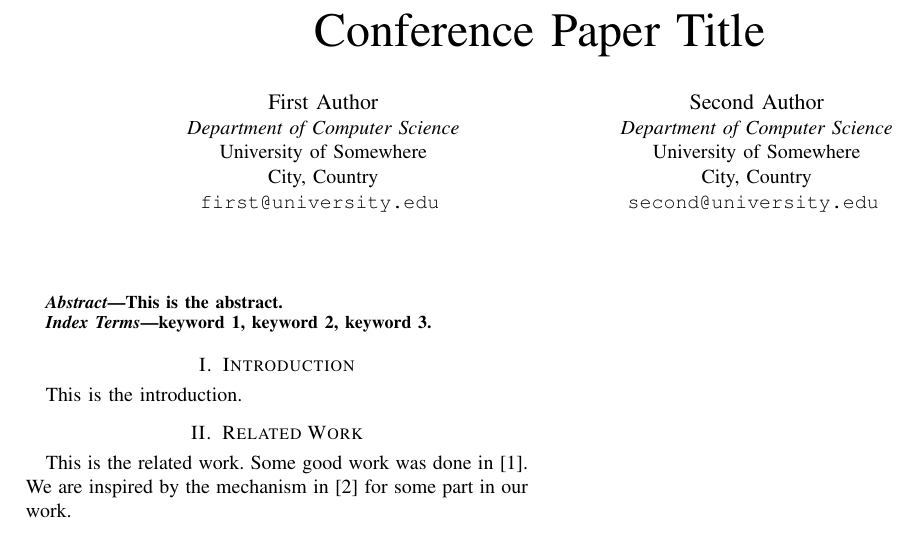
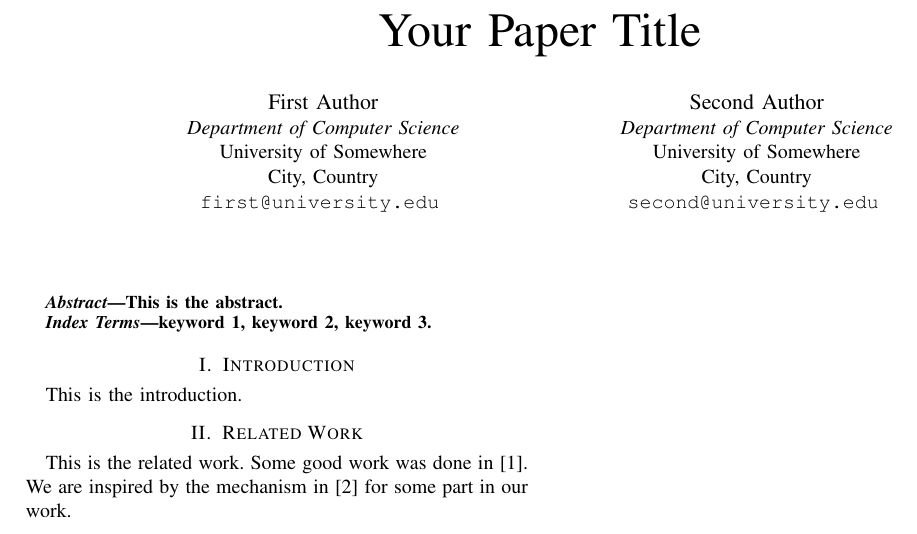
Before and after one commit to sattwik-sahu/ieee-conference-latex, a LaTeX paper (main.tex, which reads meta/commands.tex): part of the page, cut so that both start at the same text. Compiled offline with pdfLaTeX; a missing font is replaced by an installed copy or a similar font; a LaTeX package or settings file that is missing is left out.

Commit message:
feat[title]: title is now a command

```diff
--- a/main.tex
+++ b/main.tex
@@ -13,11 +13,12 @@
 \usepackage[capitalize]{cleveref}
 \usepackage{import}
 
+\input{meta/commands.tex}
 \input{meta/macros.tex}
 
 \begin{document}
 
-\title{Conference Paper Title}
+\title{\paperTitle}
 \input{meta/authors.tex}
 
 \maketitle
--- /dev/null
+++ b/meta/commands.tex
@@ -0,0 +1 @@
+\newcommand{\paperTitle}{Your Paper Title}
```
Also changed, not shown: 1 other file.
